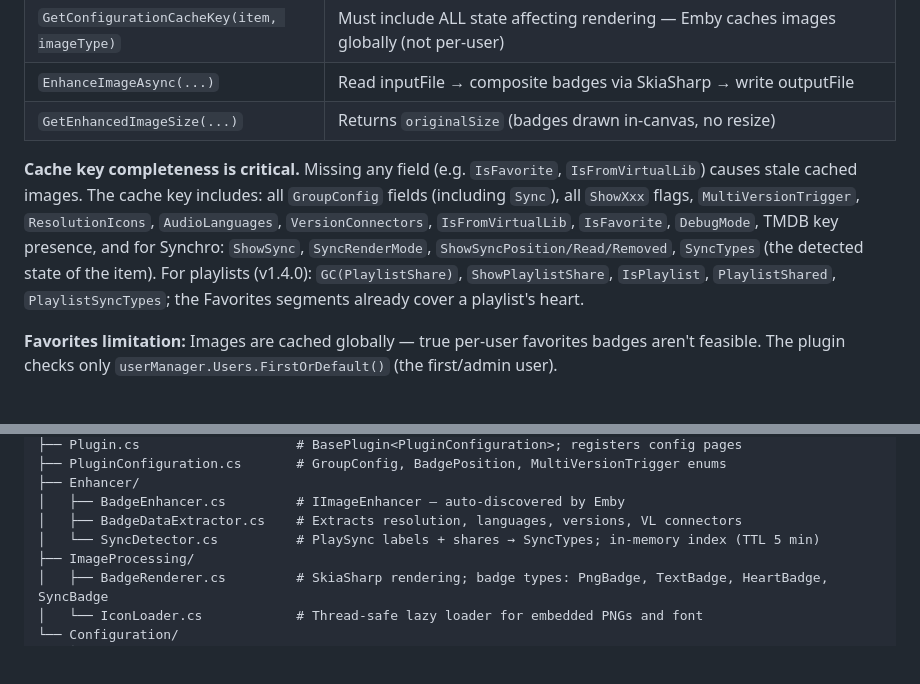
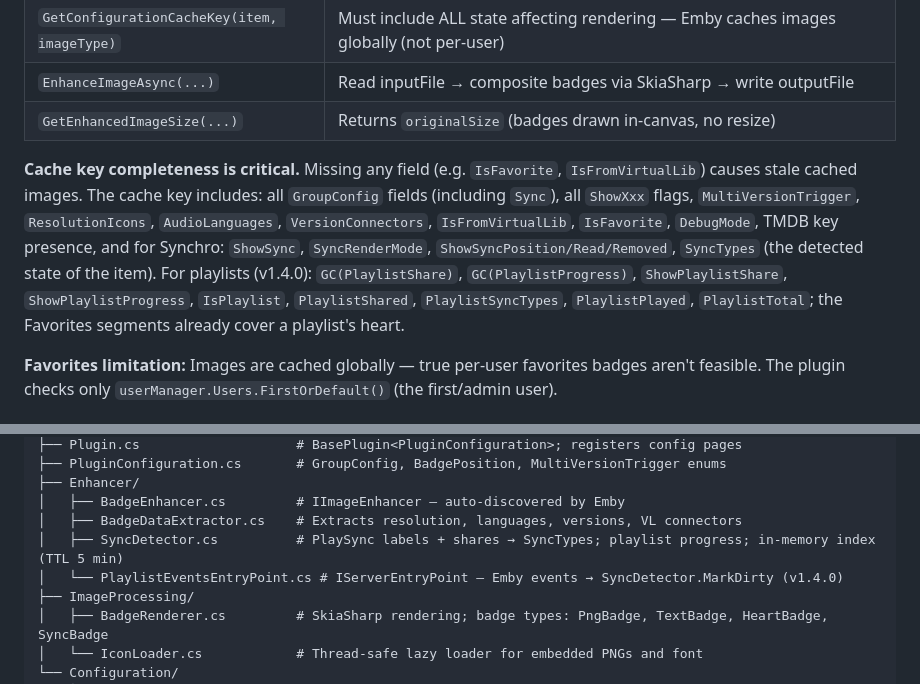
Before and after one commit to CCoupel/Emby_Badges, a Markdown page: CLAUDE.md, 2 parts joined by grey strips. Drawn GitHub-style; blank space fills up the shorter version.

```diff
--- a/CLAUDE.md
+++ b/CLAUDE.md
@@ -94,7 +95,7 @@ The `.github/workflows/release.yml` CI triggers on `vX.Y.Z` tags, runs `gen_conf
 | `EnhanceImageAsync(...)` | Read inputFile → composite badges via SkiaSharp → write outputFile |
 | `GetEnhancedImageSize(...)` | Returns `originalSize` (badges drawn in-canvas, no resize) |
 
-**Cache key completeness is critical.** Missing any field (e.g. `IsFavorite`, `IsFromVirtualLib`) causes stale cached images. The cache key includes: all `GroupConfig` fields (including `Sync`), all `ShowXxx` flags, `MultiVersionTrigger`, `ResolutionIcons`, `AudioLanguages`, `VersionConnectors`, `IsFromVirtualLib`, `IsFavorite`, `DebugMode`, TMDB key presence, and for Synchro: `ShowSync`, `SyncRenderMode`, `ShowSyncPosition/Read/Removed`, `SyncTypes` (the detected state of the item). For playlists (v1.4.0): `GC(PlaylistShare)`, `ShowPlaylistShare`, `IsPlaylist`, `PlaylistShared`, `PlaylistSyncTypes`; the Favorites segments already cover a playlist's heart.
+**Cache key completeness is critical.** Missing any field (e.g. `IsFavorite`, `IsFromVirtualLib`) causes stale cached images. The cache key includes: all `GroupConfig` fields (including `Sync`), all `ShowXxx` flags, `MultiVersionTrigger`, `ResolutionIcons`, `AudioLanguages`, `VersionConnectors`, `IsFromVirtualLib`, `IsFavorite`, `DebugMode`, TMDB key presence, and for Synchro: `ShowSync`, `SyncRenderMode`, `ShowSyncPosition/Read/Removed`, `SyncTypes` (the detected state of the item). For playlists (v1.4.0): `GC(PlaylistShare)`, `GC(PlaylistProgress)`, `ShowPlaylistShare`, `ShowPlaylistProgress`, `IsPlaylist`, `PlaylistShared`, `PlaylistSyncTypes`, `PlaylistPlayed`, `PlaylistTotal`; the Favorites segments already cover a playlist's heart.
 
 **Favorites limitation:** Images are cached globally — true per-user favorites badges aren't feasible. The plugin checks only `userManager.Users.FirstOrDefault()` (the first/admin user).
 
@@ -170,7 +180,8 @@ src/EmbyBadges/
 ├── Enhancer/
 │   ├── BadgeEnhancer.cs         # IImageEnhancer — auto-discovered by Emby
 │   ├── BadgeDataExtractor.cs    # Extracts resolution, languages, versions, VL connectors
-│   └── SyncDetector.cs          # PlaySync labels + shares → SyncTypes; in-memory index (TTL 5 min)
+│   ├── SyncDetector.cs          # PlaySync labels + shares → SyncTypes; playlist progress; in-memory index (TTL 5 min)
+│   └── PlaylistEventsEntryPoint.cs # IServerEntryPoint — Emby events → SyncDetector.MarkDirty (v1.4.0)
 ├── ImageProcessing/
 │   ├── BadgeRenderer.cs         # SkiaSharp rendering; badge types: PngBadge, TextBadge, HeartBadge, SyncBadge
 │   └── IconLoader.cs            # Thread-safe lazy loader for embedded PNGs and font
```
Also changed, not shown: other parts of CLAUDE.md (+14 -4 lines), README.md (+7 -2 lines), 1 other file.
